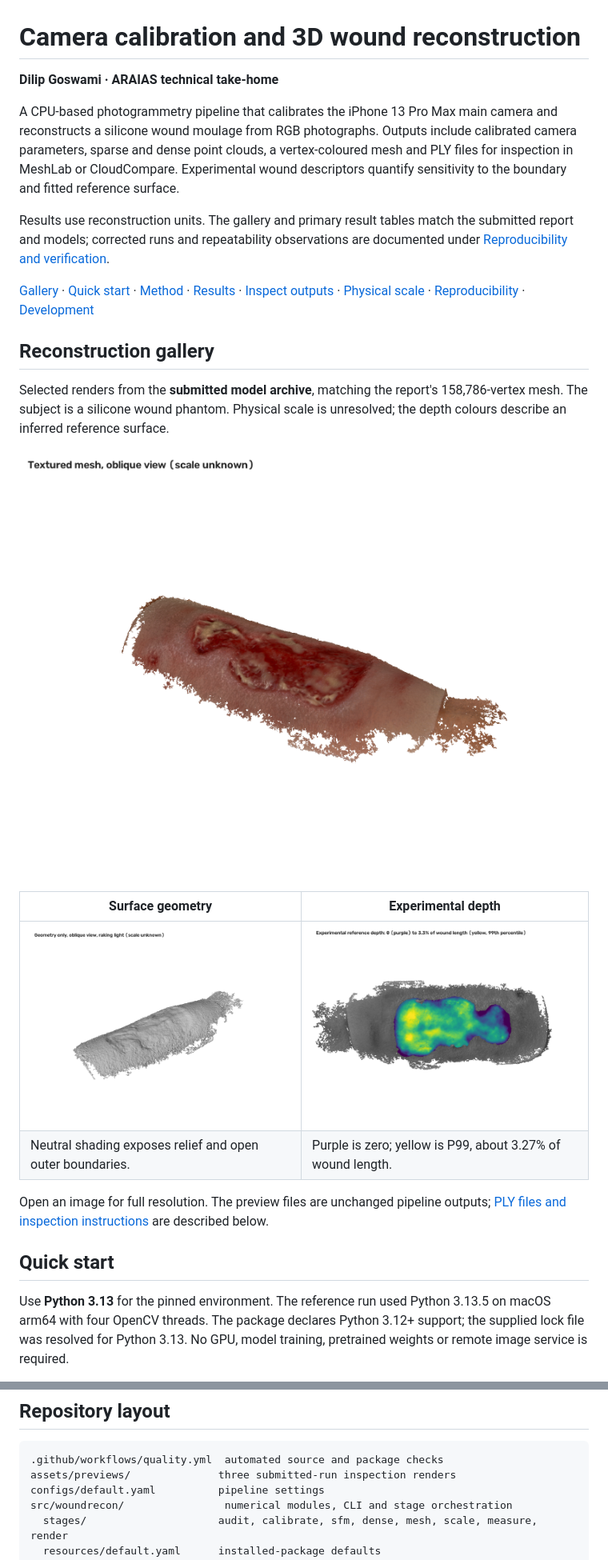
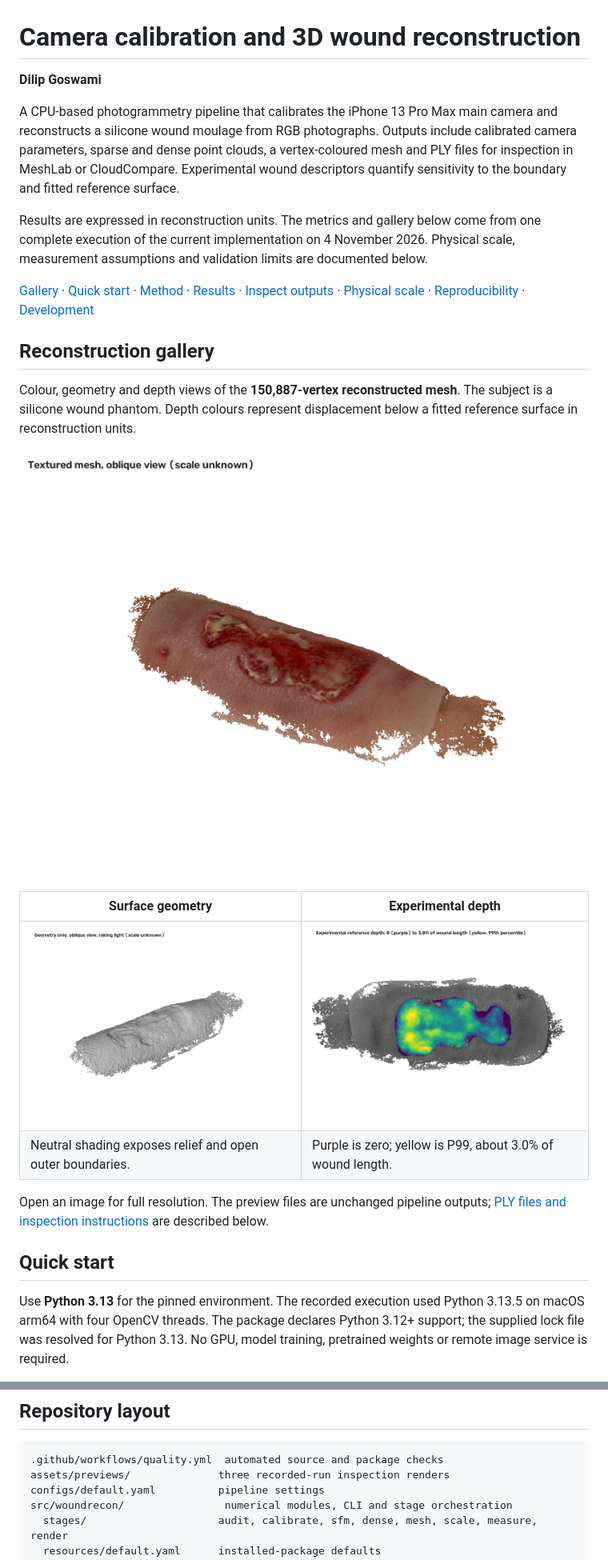
Before and after one commit to goapu/araias-wound-reconstruction, a Markdown page: README.md, 2 parts joined by grey strips. Shown at 80% size. Drawn GitHub-style; pictures changed too: assets/previews/02_geometry_oblique.png, assets/previews/03_wound_depth.png, assets/previews/05_textured_oblique.png.

Commit message:
docs: document current results and refresh reconstruction previews

````diff
--- a/README.md
+++ b/README.md
@@ -1,6 +1,6 @@
 # Camera calibration and 3D wound reconstruction
 
-**Dilip Goswami · ARAIAS technical take-home**
+**Dilip Goswami**
 
 A CPU-based photogrammetry pipeline that calibrates the iPhone 13 Pro Max main
 camera and reconstructs a silicone wound moulage from RGB photographs. Outputs
@@ -9,9 +9,9 @@ vertex-coloured mesh and PLY files for inspection in MeshLab or CloudCompare.
 Experimental wound descriptors quantify sensitivity to the boundary and fitted
 reference surface.
 
-Results use reconstruction units. The gallery and primary result tables match the
-submitted report and models; corrected runs and repeatability observations are
-documented under [Reproducibility and verification](#reproducibility-and-verification).
+Results are expressed in reconstruction units. The metrics and gallery below come
+from one complete execution of the current implementation on 4 November 2026.
+Physical scale, measurement assumptions and validation limits are documented below.
 
 [Gallery](#reconstruction-gallery) · [Quick start](#quick-start) · [Method](#method) · [Results](#results) ·
 [Inspect outputs](#inspect-outputs) · [Physical scale](#physical-scale) ·
@@ -19,9 +19,9 @@ documented under [Reproducibility and verification](#reproducibility-and-verific
 
 ## Reconstruction gallery
 
-Selected renders from the **submitted model archive**, matching the report's
-158,786-vertex mesh. The subject is a silicone wound phantom. Physical scale is
-unresolved; the depth colours describe an inferred reference surface.
+Colour, geometry and depth views of the **150,887-vertex reconstructed mesh**.
+The subject is a silicone wound phantom. Depth colours represent displacement below
+a fitted reference surface in reconstruction units.
 
 <p align="center">
   <img src="assets/previews/05_textured_oblique.png" width="780" alt="Vertex-coloured reconstructed silicone wound mesh, oblique view; scale unknown">
@@ -30,14 +30,14 @@ unresolved; the depth colours describe an inferred reference surface.
 | Surface geometry | Experimental depth |
 |---|---|
 | ![Neutral oblique rendering of the reconstructed mesh](assets/previews/02_geometry_oblique.png) | ![Experimental wound depth relative to the fitted intact-surface reference](assets/previews/03_wound_depth.png) |
-| Neutral shading exposes relief and open outer boundaries. | Purple is zero; yellow is P99, about 3.27% of wound length. |
+| Neutral shading exposes relief and open outer boundaries. | Purple is zero; yellow is P99, about 3.0% of wound length. |
 
 Open an image for full resolution. The preview files are unchanged pipeline outputs;
 [PLY files and inspection instructions](#inspect-outputs) are described below.
 
 ## Quick start
 
-Use **Python 3.13** for the pinned environment. The reference run used Python 3.13.5
+Use **Python 3.13** for the pinned environment. The recorded execution used Python 3.13.5
 on macOS arm64 with four OpenCV threads. The package declares Python 3.12+ support;
 the supplied lock file was resolved for Python 3.13. No GPU, model training,
 pretrained weights or remote image service is required.
@@ -329,7 +318,7 @@ available in the repository. Source-checkout wrappers for all three commands are
 
 ```text
 .github/workflows/quality.yml  automated source and package checks
-assets/previews/              three submitted-run inspection renders
+assets/previews/              three recorded-run inspection renders
 configs/default.yaml          pipeline settings
 src/woundrecon/                numerical modules, CLI and stage orchestration
   stages/                     audit, calibrate, sfm, dense, mesh, scale, measure, render
````
Also changed, not shown: other parts of README.md (+49 -58 lines).
